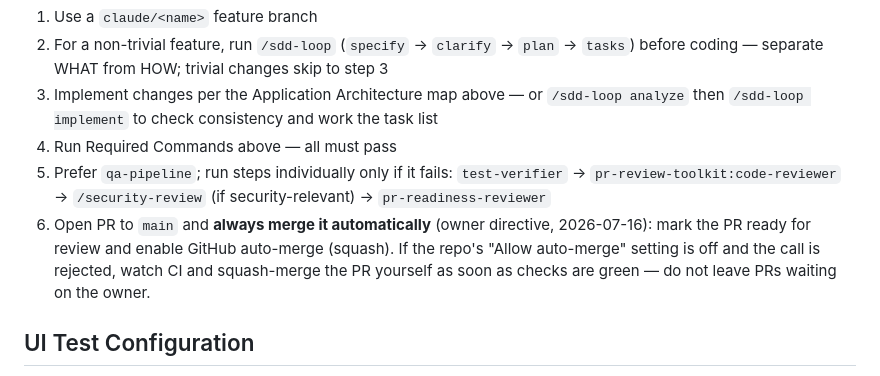
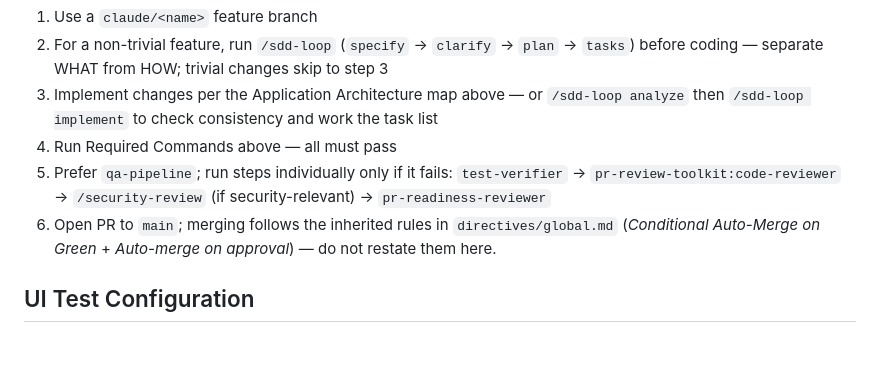
Before and after one commit to akyachtsman/claude.trading, a Markdown page: CLAUDE.md, the part around the change. Rendered like a GitHub page; blank space fills up the shorter version.

Commit message:
CLAUDE.md: drop the auto-merge drift copy — global.md already rules this (#96)
The inherited directives/global.md carries both 'Auto-merge on approval'
and 'Conditional Auto-Merge on Green' (owner ruling 2026-07-12, with the
codex-flagged blocker, file-list check, and hold classes the local copy
lacked). Step 6 now just points at the inherited rules instead of
restating a weaker version.


Claude-Session: https://claude.ai/code/session_01T63KnrpdHCouRKXv3Uemjm

Co-authored-by: Claude <noreply@anthropic.com>

```diff
--- a/CLAUDE.md
+++ b/CLAUDE.md
@@ -177,11 +177,9 @@ This project's look is its own — established at kickoff via `/design-intake`
 4. Run Required Commands above — all must pass
 5. Prefer `qa-pipeline`; run steps individually only if it fails:
    `test-verifier` → `pr-review-toolkit:code-reviewer` → `/security-review` (if security-relevant) → `pr-readiness-reviewer`
-6. Open PR to `main` and **always merge it automatically** (owner directive,
-   2026-07-16): mark the PR ready for review and enable GitHub auto-merge
-   (squash). If the repo's "Allow auto-merge" setting is off and the call is
-   rejected, watch CI and squash-merge the PR yourself as soon as checks are
-   green — do not leave PRs waiting on the owner.
+6. Open PR to `main`; merging follows the inherited rules in
+   `directives/global.md` (*Conditional Auto-Merge on Green* + *Auto-merge on
+   approval*) — do not restate them here.
 
 ## UI Test Configuration
 Read by `ui-tester` and the Playwright kit at runtime — fill in before invoking agents:
```
